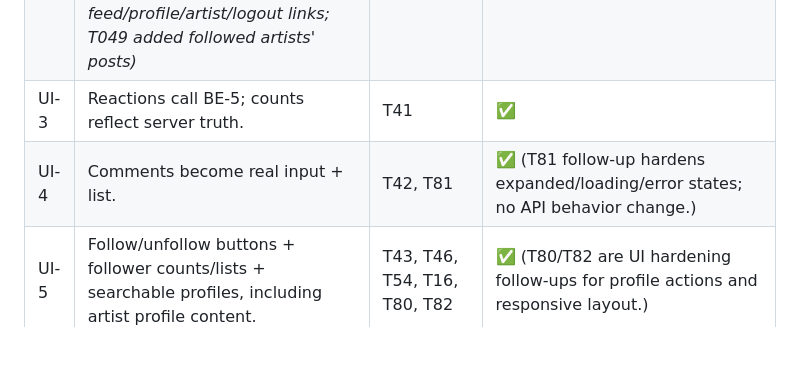
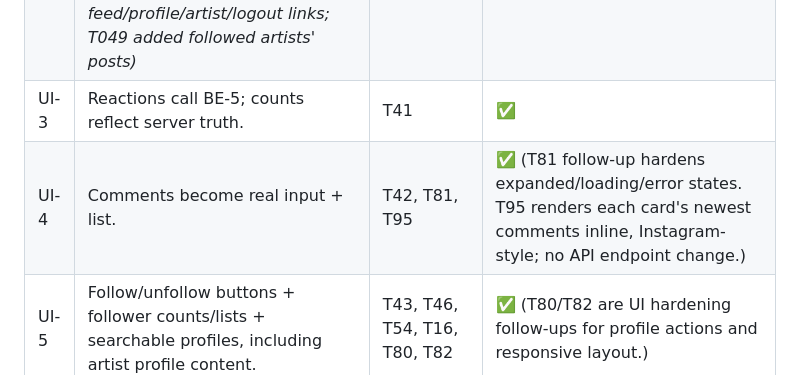
Before and after one commit to brinkmusic/Brink, a Markdown page: docs/plans/requirements.md, the part around the change. Rendered like a GitHub page; blank space fills up the shorter version.

Commit message:
docs(T95): close out the inline-comments ticket
Co-Authored-By: Claude Fable 5 <noreply@anthropic.com>

```diff
--- a/docs/plans/requirements.md
+++ b/docs/plans/requirements.md
@@ -57,7 +57,7 @@ The catalog of requirement IDs (`AUTH-*`, `BE-*`, …) and the **requirement →
 | UI-1 | Post composer with Spotify catalog search → publish. | T40, T81 | ✅ (T81 follow-up hardens keyboard interaction and labels; no API behavior change.) |
 | UI-2 | Feed reads `/api/feed`; manually shared song cards, plus the behind-the-scenes posts of the artists you follow (interleaved newest-first, with like/comment controls). *(feed is manual-only — auto Spotify cards dropped per [ADR-0014](../decisions/adr/0014-feed-manual-posts-listening-summary.md); listening surfaces on the profile, not the feed; T47 added the app-shell nav — feed/profile/artist/logout links; T049 added followed artists' posts)* | T41, T47, T049 | ✅ |
 | UI-3 | Reactions call BE-5; counts reflect server truth. | T41 | ✅ |
-| UI-4 | Comments become real input + list. | T42, T81 | ✅ (T81 follow-up hardens expanded/loading/error states; no API behavior change.) |
+| UI-4 | Comments become real input + list. | T42, T81, T95 | ✅ (T81 follow-up hardens expanded/loading/error states. T95 renders each card's newest comments inline, Instagram-style; no API endpoint change.) |
 | UI-5 | Follow/unfollow buttons + follower counts/lists + searchable profiles, including artist profile content. | T43, T46, T54, T16, T80, T82 | ✅ (T80/T82 are UI hardening follow-ups for profile actions and responsive layout.) |
 | UI-6 | Profile renders stats + cluster + compatibility; link-Spotify prompt. | T44, T14, T82 | ◧ (T44: live listening **stats** + link-Spotify prompt done; **cluster + compatibility** deferred to T14, blocked on analytics. T82 hardens responsive listening layouts.) |
 | UI-7 | Analytics page renders real metrics/clusters; remove `CLUSTER_POINTS`. | T45 | ◻ |
```
Also changed, not shown: 2 other files.
